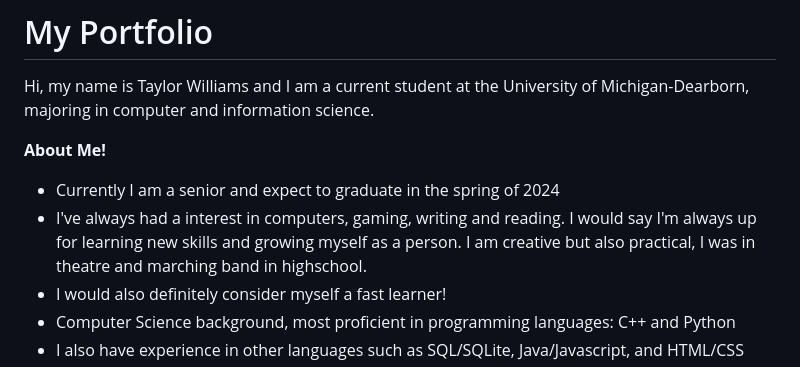
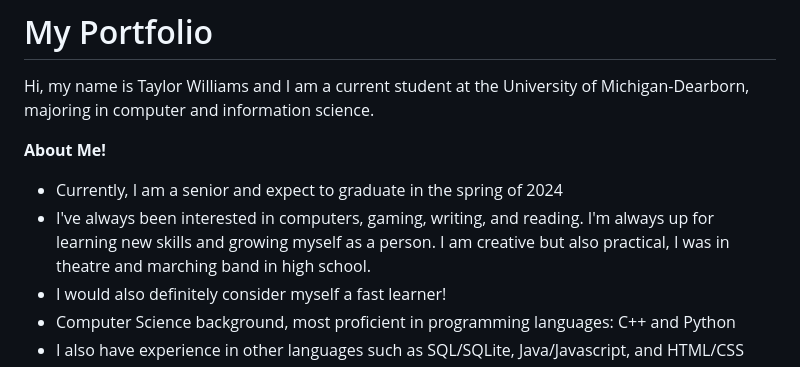
Before and after one commit to taywil612/TaylorPortfolio, a Markdown page: README.md, the part around the change printed below. Drawn GitHub-style.

```diff
--- a/README.md
+++ b/README.md
@@ -3,8 +3,8 @@ Hi, my name is Taylor Williams and I am a current student at the University of M
 
 
 **About Me!**
-- Currently I am a senior and expect to graduate in the spring of 2024
-- I've always had a interest in computers, gaming, writing and reading. I would say I'm always up for learning new skills and growing myself as a person. I am creative but also practical, I was in theatre and marching band in highschool.
+- Currently, I am a senior and expect to graduate in the spring of 2024
+- I've always been interested in computers, gaming, writing, and reading. I'm always up for learning new skills and growing myself as a person. I am creative but also practical, I was in theatre and marching band in high school.
 - I would also definitely consider myself a fast learner!
 - Computer Science background, most proficient in programming languages: C++ and Python
 - I also have experience in other languages such as SQL/SQLite, Java/Javascript, and HTML/CSS
```
Also changed, not shown: other parts of README.md (+30 -9 lines).
